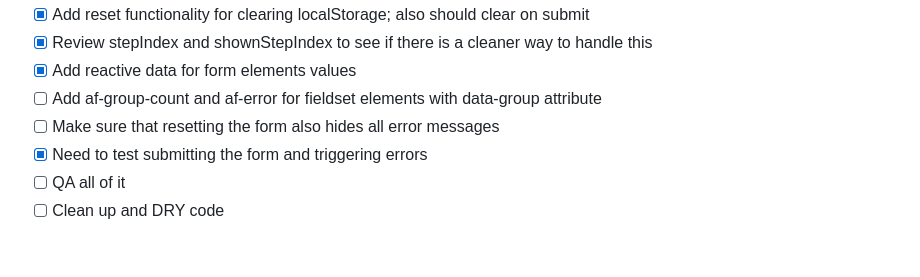
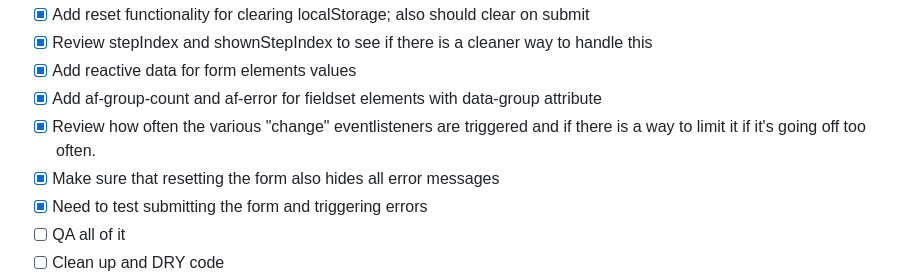
Before and after one commit to colinaut/action-form, a Markdown page: README.md, the part around the change. Rendered like a GitHub page; blank space fills up the shorter version.

Commit message:
docs: update

```diff
--- a/README.md
+++ b/README.md
@@ -102,8 +102,9 @@ Simple element that displays all of the field names and values as a list. Rerend
 - [x] Add reset functionality for clearing localStorage; also should clear on submit
 - [x] Review stepIndex and shownStepIndex to see if there is a cleaner way to handle this
 - [x] Add reactive data for form elements values
-- [ ] Add af-group-count and af-error for fieldset elements with data-group attribute
-- [ ] Make sure that resetting the form also hides all error messages
+- [x] Add af-group-count and af-error for fieldset elements with data-group attribute
+- [x] Review how often the various "change" eventlisteners are triggered and if there is a way to limit it if it's going off too often.
+- [x] Make sure that resetting the form also hides all error messages
 - [x] Need to test submitting the form and triggering errors
 - [ ] QA all of it
 - [ ] Clean up and DRY code
```
